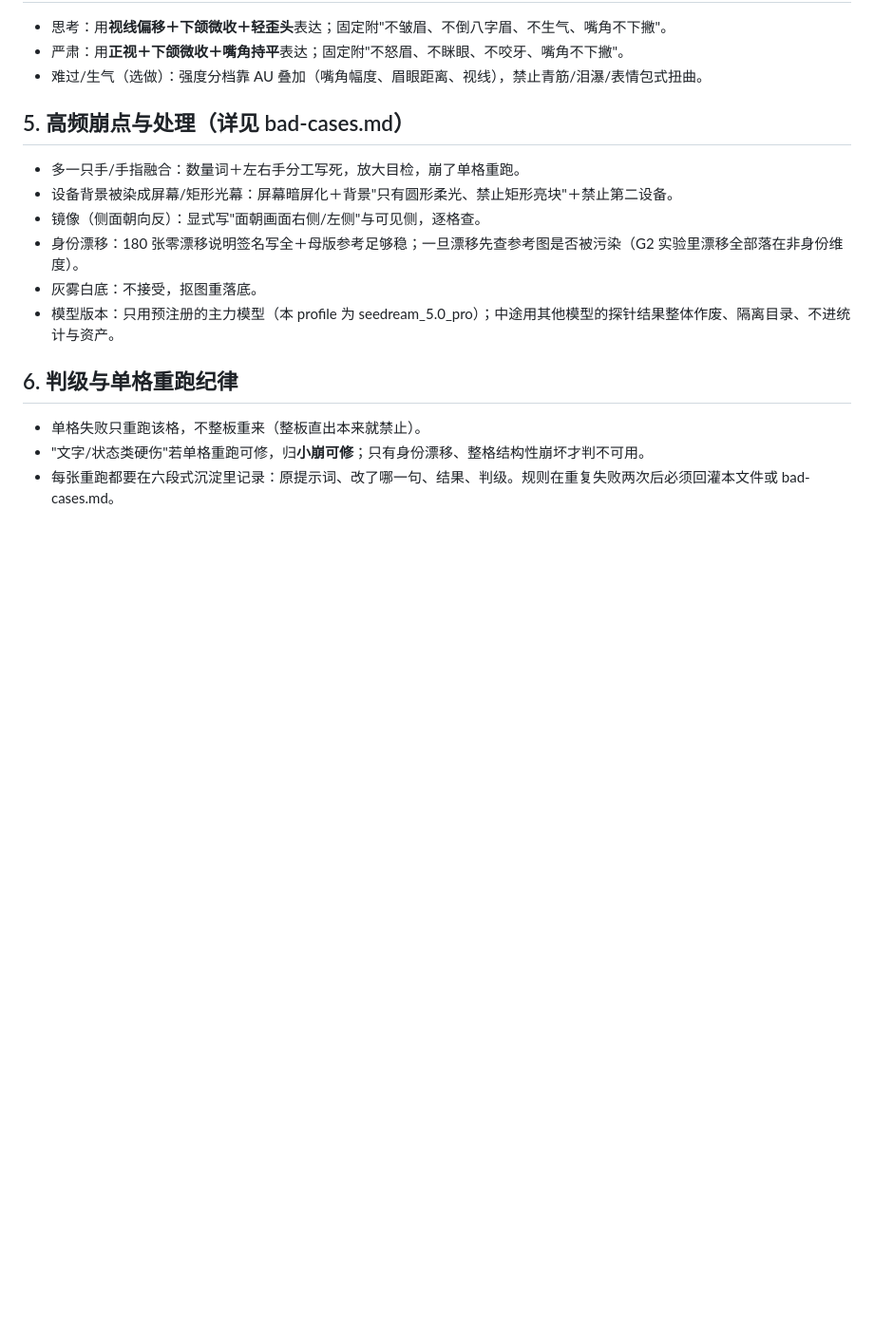
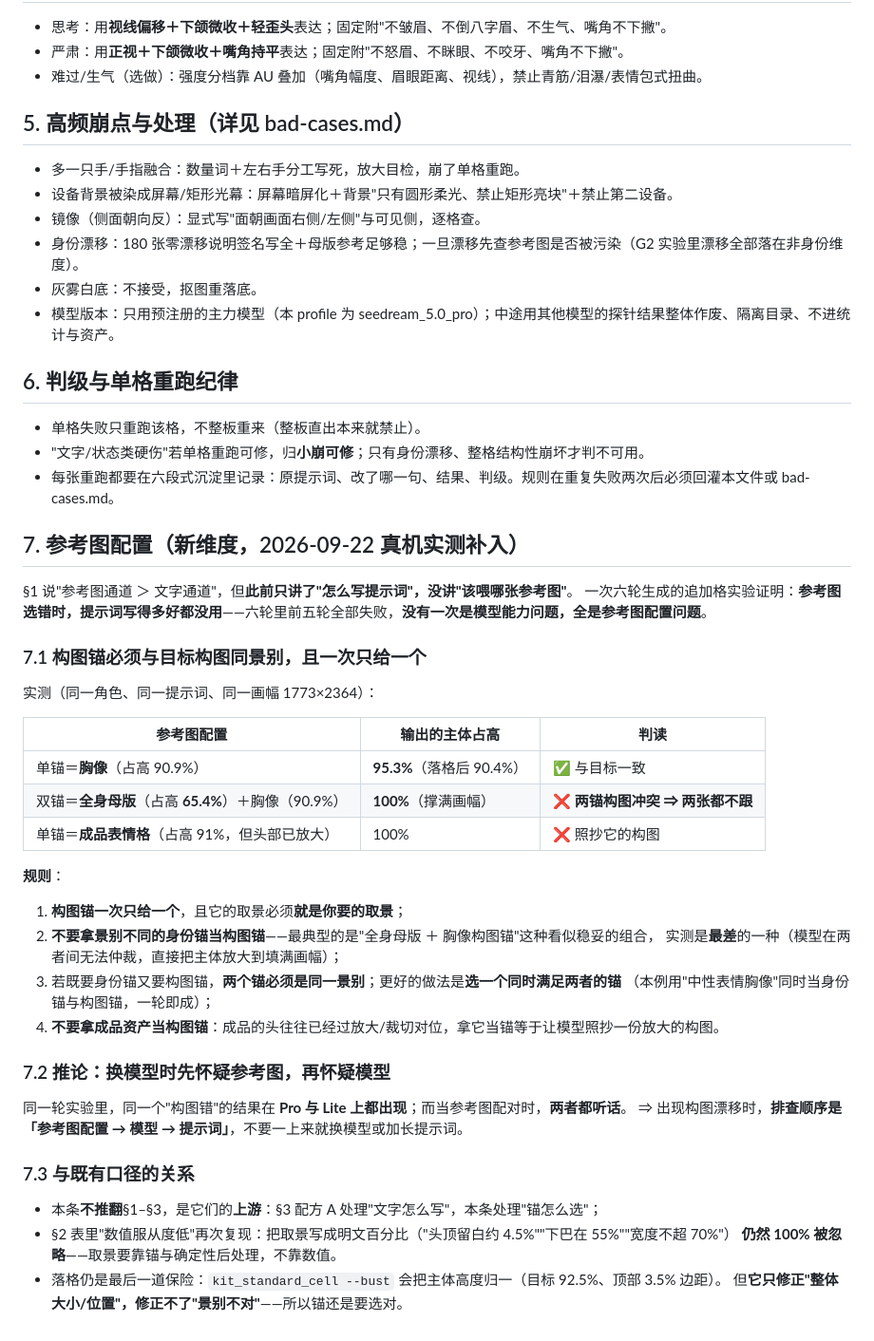
Before and after one commit to PolinniZhong/character-asset-kit, a Markdown page: references/prompt-rewrite-rules.md, the part around the change. Shown at 95% size. Rendered like a GitHub page; blank space fills up the shorter version.

```diff
--- a/references/prompt-rewrite-rules.md
+++ b/references/prompt-rewrite-rules.md
@@ -67,3 +67,40 @@
 - 单格失败只重跑该格，不整板重来（整板直出本来就禁止）。
 - "文字/状态类硬伤"若单格重跑可修，归**小崩可修**；只有身份漂移、整格结构性崩坏才判不可用。
 - 每张重跑都要在六段式沉淀里记录：原提示词、改了哪一句、结果、判级。规则在重复失败两次后必须回灌本文件或 bad-cases.md。
+
+## 7. 参考图配置（新维度，2026-09-22 真机实测补入）
+
+§1 说"参考图通道 ＞ 文字通道"，但**此前只讲了"怎么写提示词"，没讲"该喂哪张参考图"**。
+一次六轮生成的追加格实验证明：**参考图选错时，提示词写得多好都没用**——六轮里前五轮全部失败，**没有一次是模型能力问题，全是参考图配置问题**。
+
+### 7.1 构图锚必须与目标构图同景别，且一次只给一个
+
+实测（同一角色、同一提示词、同一画幅 1773×2364）：
+
+| 参考图配置 | 输出的主体占高 | 判读 |
+|---|---|---|
+| 单锚＝**胸像**（占高 90.9%） | **95.3%**（落格后 90.4%） | ✅ 与目标一致 |
+| 双锚＝**全身母版**（占高 **65.4%**）＋胸像（90.9%） | **100%**（撑满画幅） | ❌ **两锚构图冲突 ⇒ 两张都不跟** |
+| 单锚＝**成品表情格**（占高 91%，但头部已放大） | 100% | ❌ 照抄它的构图 |
+
+**规则**：
+
+1. **构图锚一次只给一个**，且它的取景必须**就是你要的取景**；
+2. **不要拿景别不同的身份锚当构图锚**——最典型的是"全身母版 ＋ 胸像构图锚"这种看似稳妥的组合，
+   实测是**最差**的一种（模型在两者间无法仲裁，直接把主体放大到填满画幅）；
+3. 若既要身份锚又要构图锚，**两个锚必须是同一景别**；更好的做法是**选一个同时满足两者的锚**
+   （本例用"中性表情胸像"同时当身份锚与构图锚，一轮即成）；
+4. **不要拿成品资产当构图锚**：成品的头往往已经过放大/裁切对位，拿它当锚等于让模型照抄一份放大的构图。
+
+### 7.2 推论：换模型时先怀疑参考图，再怀疑模型
+
+同一轮实验里，同一个"构图错"的结果在 **Pro 与 Lite 上都出现**；而当参考图配对时，**两者都听话**。
+⇒ 出现构图漂移时，**排查顺序是「参考图配置 → 模型 → 提示词」**，不要一上来就换模型或加长提示词。
+
+### 7.3 与既有口径的关系
+
+- 本条**不推翻**§1–§3，是它们的**上游**：§3 配方 A 处理"文字怎么写"，本条处理"锚怎么选"；
+- §2 表里"数值服从度低"再次复现：把取景写成明文百分比（"头顶留白约 4.5%""下巴在 55%""宽度不超 70%"）
+  **仍然 100% 被忽略**——取景要靠锚与确定性后处理，不靠数值。
+- 落格仍是最后一道保险：`kit_standard_cell --bust` 会把主体高度归一（目标 92.5%、顶部 3.5% 边距）。
+  但**它只修正"整体大小/位置"，修正不了"景别不对"**——所以锚还是要选对。
```
Also changed, not shown: CHANGELOG.md (+16 -0 lines), references/bad-cases.md (+11 -0 lines).
